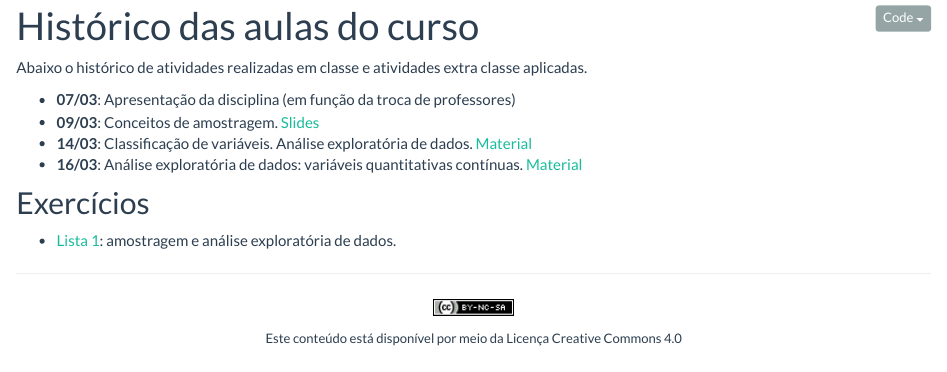
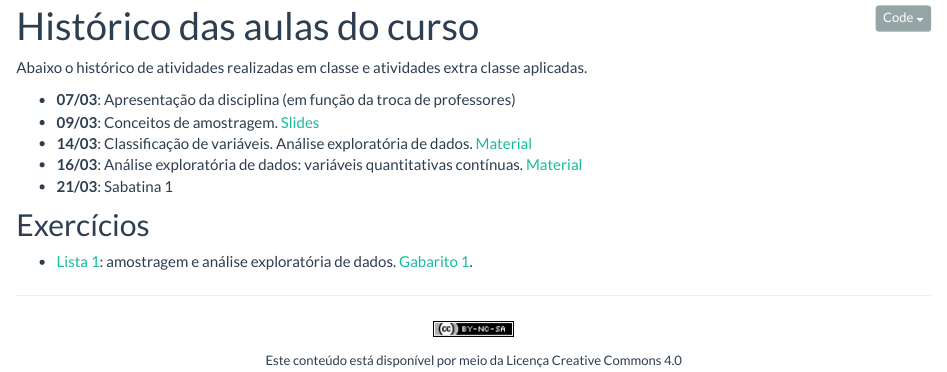
Before and after one commit to fernandomayer/ce003fmi-2016-01, an R Markdown document (aulas.Rmd): the page in a window 1100 px wide, from 100 px down. Rendered offline with R 4.5, knitr and Pandoc, with nearby package versions.

Commit message:
Include template 1

```diff
--- a/aulas.Rmd
+++ b/aulas.Rmd
@@ -18,10 +18,11 @@ classe aplicadas.
   [Material](02_Analise_Exploratoria_de_Dados.html)
 - **16/03**: Análise exploratória de dados: variáveis quantitativas
   contínuas. [Material](02_Analise_Exploratoria_de_Dados.html)
+- **21/03**: Sabatina 1
 
 ## Exercícios
 
-- [Lista 1][]: amostragem e análise exploratória de dados.
+- [Lista 1][]: amostragem e análise exploratória de dados. [Gabarito 1][].
 
 
 
```
Also changed, not shown: aulas.html, aulas.Rmd (1 more changed lines).
